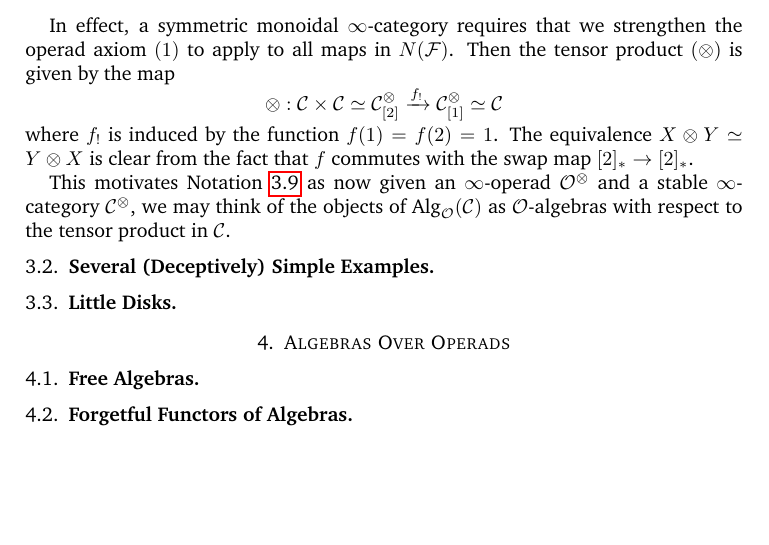
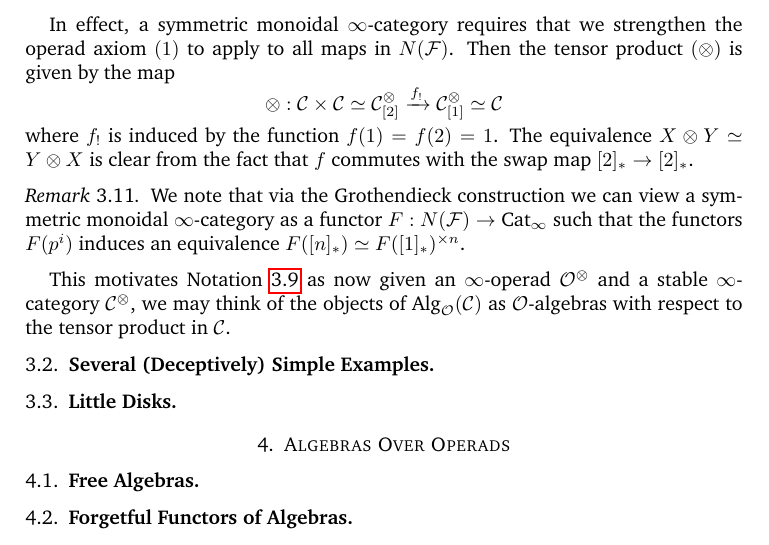
Before and after one commit to MaxJMath/notes, a LaTeX paper (homotopyalgebra.tex): part of page 4 of 5, cut so that both start at the same text, the shorter picture padded with empty space. Compiled offline with pdfLaTeX.

Commit message:
first compile
first compioe

```diff
--- a/homotopyalgebra.tex
+++ b/homotopyalgebra.tex
@@ -277,6 +277,12 @@ A symmetric monoidal category $\cC^\otimes$ is an operad $\cC^\otimes\to N(\cF)$
 In effect, a symmetric monoidal $\infty$-category requires that we strengthen the operad axiom $(1)$ to apply to all maps in $N(\cF)$. Then the tensor product $(\otimes)$ is given by the map \[\otimes:\cC\times \cC\simeq \cC^\otimes_{[2]}\xrightarrow{f_!} \cC^\otimes_{[1]}\simeq \cC\]
 where $f_!$ is induced by the function $f(1)=f(2)=1$. The equivalence $X\otimes Y\simeq Y\otimes X$ is clear from the fact that $f$ commutes with the swap map $[2]_*\to [2]_*$.
 
+\begin{rem}
+\label{symmgrotrem}
+We note that via the Grothendieck construction we can view a symmetric monoidal $\infty$-category as a functor $F:N(\cF)\to \Cat_\infty$ such that the functors $F(p^i)$ induces an equivalence $F([n]_*)\simeq F([1]_*)^{\times n}$.
+\end{rem}
+
+
 This motivates Notation \ref{algnot} as now given an $\infty$-operad $\cO^\otimes$ and a stable $\infty$-category $\cC^\otimes$, we may think of the objects of $\Alg_{\cO}(\cC)$ as $\cO$-algebras with respect to the tensor product in $\cC$.
 
 \subsection{Several (Deceptively) Simple Examples}
```
Also changed, not shown: homotopyalgebra.pdf (added).
